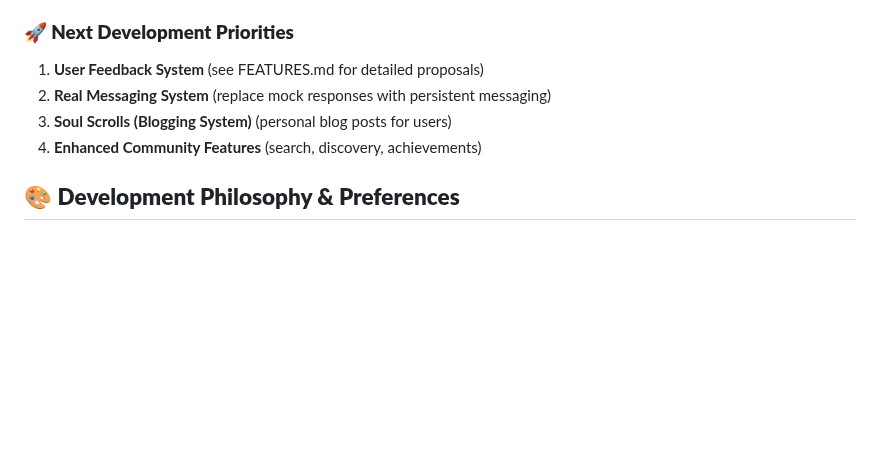
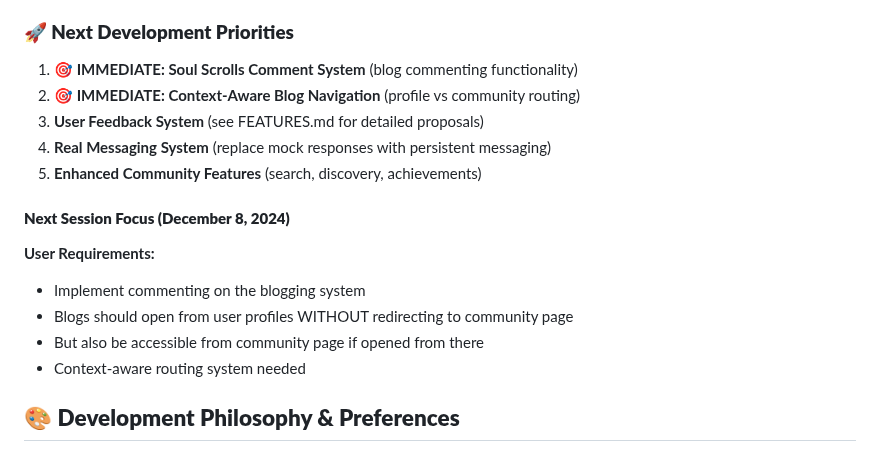
Before and after one commit to ImmortalAl/mlnf, a Markdown page: docs/AI-CONTEXT.md, the part around the change. Rendered like a GitHub page; blank space fills up the shorter version.

```diff
--- a/docs/AI-CONTEXT.md
+++ b/docs/AI-CONTEXT.md
@@ -37,10 +37,18 @@ C:\Users\coold\Documents\Sites\MLNF\
 - ✅ Modal systems (auth, messaging, admin)
 
 ### **🚀 Next Development Priorities**
-1. **User Feedback System** (see FEATURES.md for detailed proposals)
-2. **Real Messaging System** (replace mock responses with persistent messaging)
-3. **Soul Scrolls (Blogging System)** (personal blog posts for users)
-4. **Enhanced Community Features** (search, discovery, achievements)
+1. **🎯 IMMEDIATE: Soul Scrolls Comment System** (blog commenting functionality)
+2. **🎯 IMMEDIATE: Context-Aware Blog Navigation** (profile vs community routing)
+3. **User Feedback System** (see FEATURES.md for detailed proposals)
+4. **Real Messaging System** (replace mock responses with persistent messaging)
+5. **Enhanced Community Features** (search, discovery, achievements)
+
+#### **Next Session Focus (December 8, 2024)**
+**User Requirements:**
+- Implement commenting on the blogging system
+- Blogs should open from user profiles WITHOUT redirecting to community page
+- But also be accessible from community page if opened from there
+- Context-aware routing system needed
 
 ## 🎨 **Development Philosophy & Preferences**
 
```
Also changed, not shown: dev-log.md (+16 -4 lines), docs/FEATURES.md (+37 -1 lines).
